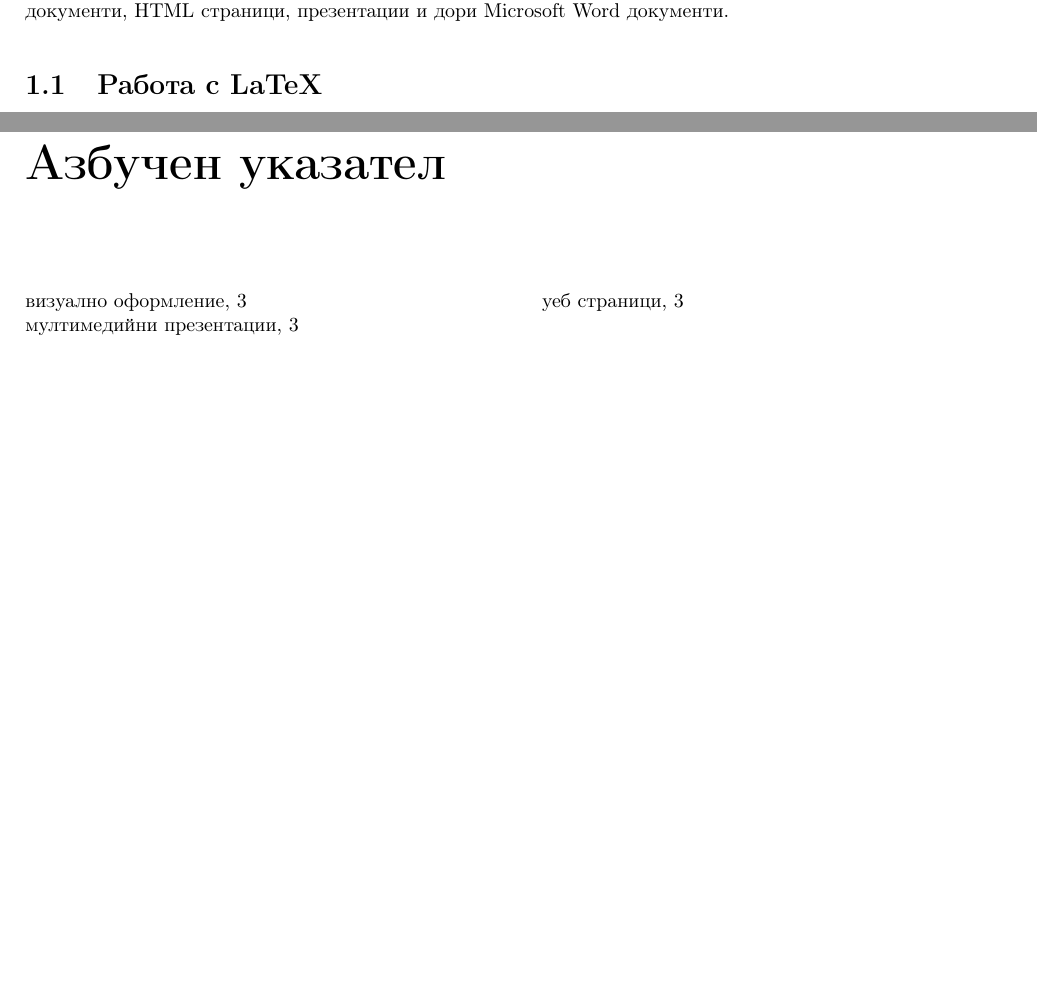
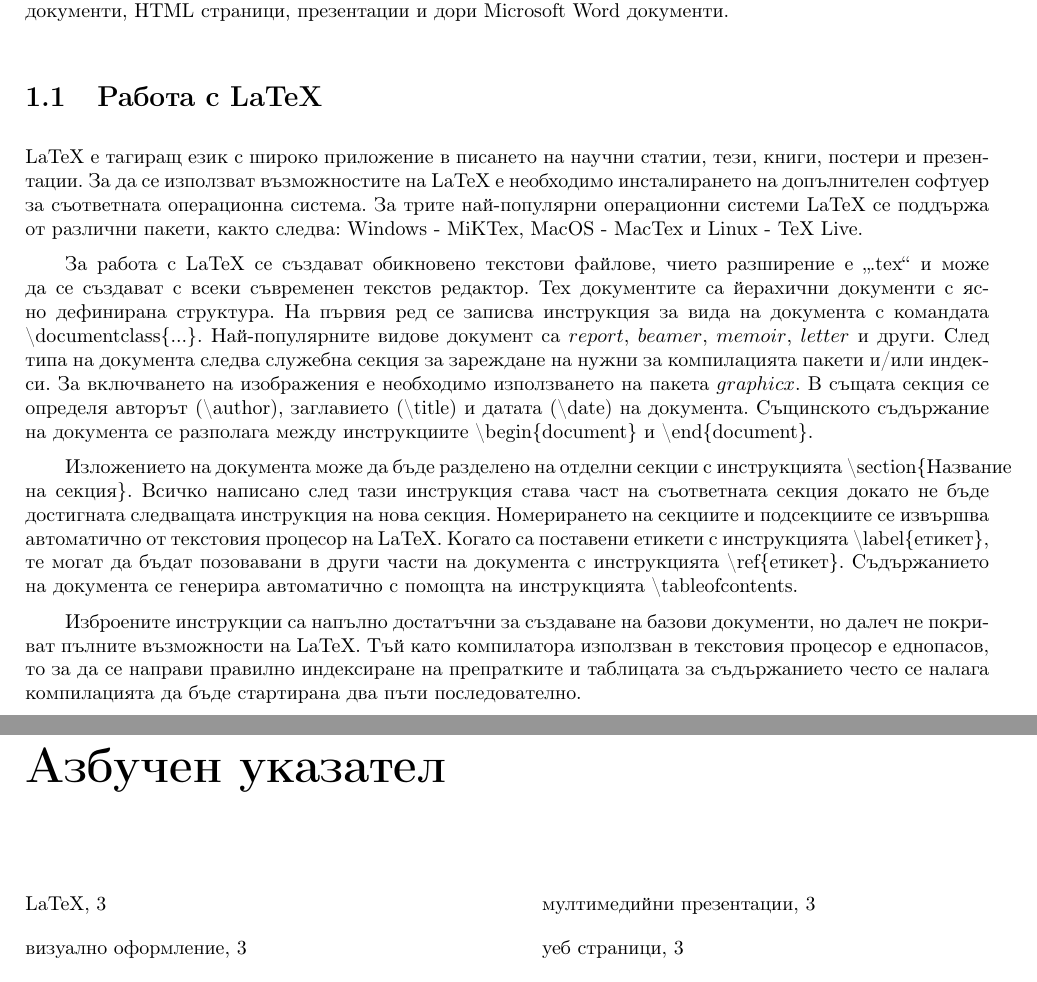
Before and after one commit to TodorBalabanov/Statistical-Data-Processing-with-R, a LaTeX book (Statistical-Data-Processing-with-R.tex, which reads chapters/chapter11.tex): two parts of pages 10 and 13 of 14 before the commit and two parts of pages 10 and 14 of 15 after it, joined at a grey line, cut so that both start at the same text, the shorter picture padded with empty space. Compiled offline with pdfLaTeX.

Commit message:
Small part of text was added.

```diff
--- a/chapters/chapter11.tex
+++ b/chapters/chapter11.tex
@@ -7,6 +7,14 @@
 
 \section{Работа с LaTeX}
 
+LaTeX\index{LaTeX} е тагиращ език с широко приложение в писането на научни статии, тези, книги, постери и презентации. За да се използват възможностите на LaTeX е необходимо инсталирането на допълнителен софтуер за съответната операционна система. За трите най-популярни операционни системи LaTeX се поддържа от различни пакети, както следва: Windows - MiKTex, MacOS - MacTex и Linux - TeX Live.
+
+За работа с LaTeX се създават обикновено текстови файлове, чието разширение е „.tex“ и може да се създават с всеки съвременен текстов редактор. Tex документите са йерахични документи с ясно дефинирана структура. На първия ред се записва инструкция за вида на документа с командата \textbackslash documentclass\{...\}. Най-популярните видове документ са $report$, $beamer$, $memoir$, $letter$ и други. След типа на документа следва служебна секция за зареждане на нужни за компилацията пакети и/или индекси. За включването на изображения е необходимо използването на пакета $graphicx$. В същата секция се определя авторът (\textbackslash author), заглавието (\textbackslash title) и датата (\textbackslash date) на документа. Същинското съдържание на документа се разполага между инструкциите \textbackslash begin\{document\} и \textbackslash end\{document\}.
+
+Изложението на документа може да бъде разделено на отделни секции с инструкцията \textbackslash section\{Название на секция\}. Всичко написано след тази инструкция става част на съответната секция докато не бъде достигната следващата инструкция на нова секция. Номерирането на секциите и подсекциите се извършва автоматично от текстовия процесор на LaTeX. Когато са поставени етикети с инструкцията \textbackslash label\{етикет\}, те могат да бъдат позовавани в други части на документа с инструкцията \textbackslash ref\{етикет\}. Съдържанието на документа се генерира автоматично с помощта на инструкцията \textbackslash tableofcontents.
+
+Изброените инструкции са напълно достатъчни за създаване на базови документи, но далеч не покриват пълните възможности на LaTeX. Тъй като компилатора използван в текстовия процесор е еднопасов, то за да се направи правилно индексиране на препратките и таблицата за съдържанието често се налага компилацията да бъде стартирана два пъти последователно.
+
 \section{Работа с RMarkdown}
 
 \section*{Заключение}
```
